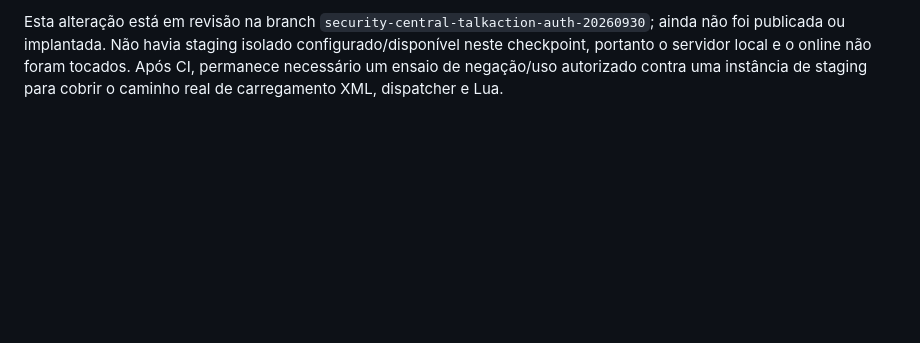
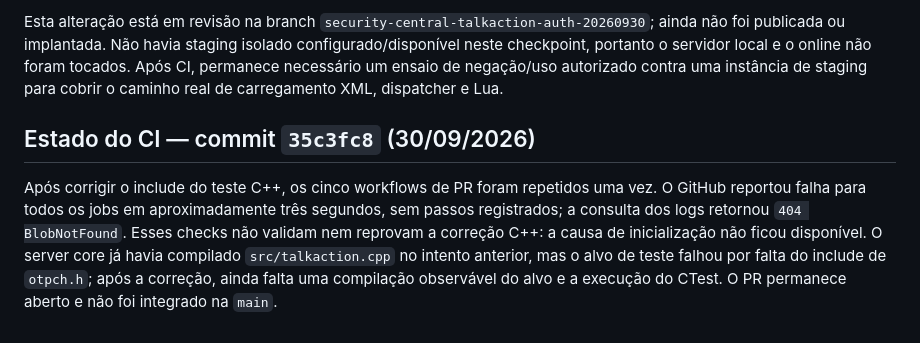
Before and after one commit to djowww/antigas-tfs, a Markdown page: docs/security-audit-progress-2026-09-30.md, the part around the change. Rendered like a GitHub page; blank space fills up the shorter version.

Commit message:
Document unavailable CI retry diagnostics

```diff
--- a/docs/security-audit-progress-2026-09-30.md
+++ b/docs/security-audit-progress-2026-09-30.md
@@ -395,3 +395,7 @@ continua presente, mas não executa parser XML, despacho C++ ou Lua real.
 Validação local: os 50 testes Python do conjunto de regressão do workflow `security-build` passaram, incluindo o teste que compara todas as 36 políticas XML com a matriz revisada e verifica scripts/guardas. `git diff --check` passou. Foi adicionado também um teste C++ isolado para a função de decisão da política e sua execução ao workflow; não foi possível compilá-lo localmente porque este ambiente Windows não tem CMake nem compilador C++ disponíveis. A primeira execução do CI revelou que o teste nativo precisava incluir `otpch.h` antes de `enums.h`; a compilação do servidor chegou até `talkaction.cpp`, mas os quatro jobs que compilam o alvo falharam nesse teste. O include foi corrigido no commit `2dd6a5e`; a nova execução de CI ainda está pendente.
 
 Esta alteração está em revisão na branch `security-central-talkaction-auth-20260930`; ainda não foi publicada ou implantada. Não havia staging isolado configurado/disponível neste checkpoint, portanto o servidor local e o online não foram tocados. Após CI, permanece necessário um ensaio de negação/uso autorizado contra uma instância de staging para cobrir o caminho real de carregamento XML, dispatcher e Lua.
+
+## Estado do CI — commit `35c3fc8` (30/09/2026)
+
+Após corrigir o include do teste C++, os cinco workflows de PR foram repetidos uma vez. O GitHub reportou falha para todos os jobs em aproximadamente três segundos, sem passos registrados; a consulta dos logs retornou `404 BlobNotFound`. Esses checks não validam nem reprovam a correção C++: a causa de inicialização não ficou disponível. O server core já havia compilado `src/talkaction.cpp` no intento anterior, mas o alvo de teste falhou por falta do include de `otpch.h`; após a correção, ainda falta uma compilação observável do alvo e a execução do CTest. O PR permanece aberto e não foi integrado na `main`.
```
